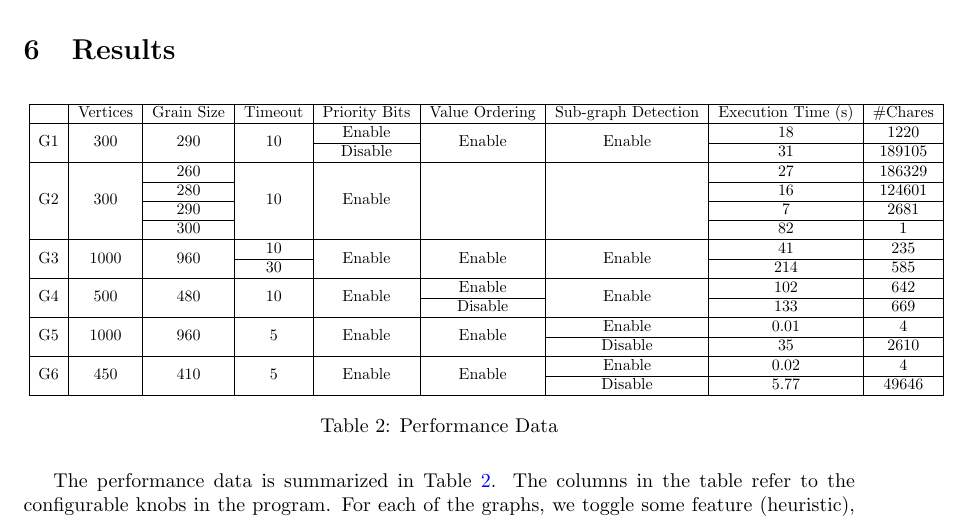
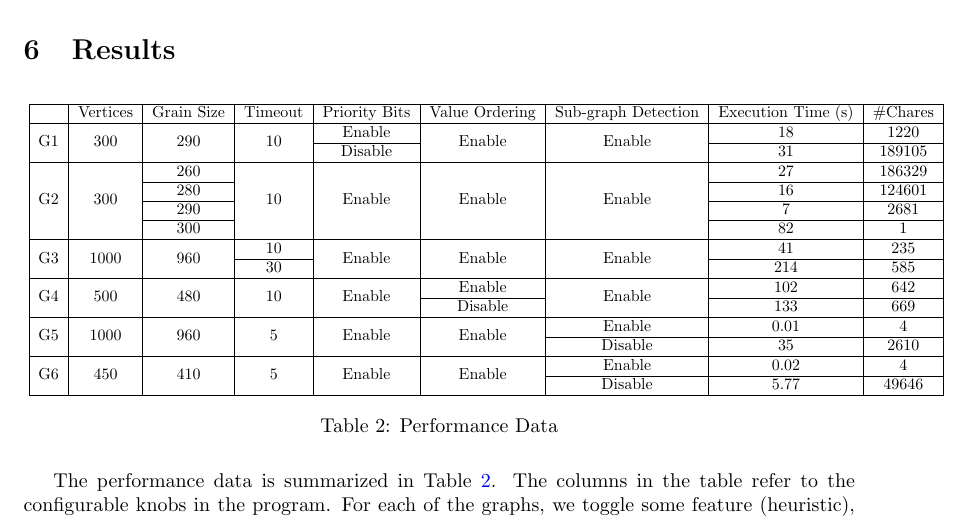
Before and after one commit to sdasgup3/parallel-sudoku, a LaTeX document (Report/Final/CS598_project_proposal.tex): part of page 5 of 8, cut so that both start at the same text. Compiled offline with pdfLaTeX.

Commit message:
minor modification

```diff
--- a/Report/Final/CS598_project_proposal.tex
+++ b/Report/Final/CS598_project_proposal.tex
@@ -306,7 +306,7 @@ G6 & 450      & 6            & 5        & No \\ \hline
                         & Vertices              & Grain Size           & Timeout             & Priority Bits           & Value Ordering          & Sub-graph Detection     & Execution Time (s) & \#Chares \\ \hline
     \multirow{2}{*}{G1} & \multirow{2}{*}{300}  & \multirow{2}{*}{290} & \multirow{2}{*}{10} & Enable                  & \multirow{2}{*}{Enable} & \multirow{2}{*}{Enable} & 18                 & 1220     \\ \cline{5-5} \cline{8-9}
                         &                       &                      &                     & Disable                 &                         &                         & 31                 & 189105   \\ \hline
-    \multirow{4}{*}{G2} & \multirow{4}{*}{300}  & 260                  & \multirow{4}{*}{10} & \multirow{4}{*}{Enable} & \multirow{4}{*}{}       & \multirow{4}{*}{}       & 27                 & 186329   \\ \cline{3-3} \cline{8-9}
+    \multirow{4}{*}{G2} & \multirow{4}{*}{300}  & 260                  & \multirow{4}{*}{10} & \multirow{4}{*}{Enable} & \multirow{4}{*}{Enable}       & \multirow{4}{*}{Enable}       & 27                 & 186329   \\ \cline{3-3} \cline{8-9}
                         &                       & 280                  &                     &                         &                         &                         & 16                 & 124601   \\ \cline{3-3} \cline{8-9}
                         &                       & 290                  &                     &                         &                         &                         & 7                  & 2681     \\ \cline{3-3} \cline{8-9}
                         &                       & 300                  &                     &                         &                         &                         & 82                 & 1        \\ \hline
```
Also changed, not shown: Report/Final/CS598_project_proposal.pdf.
